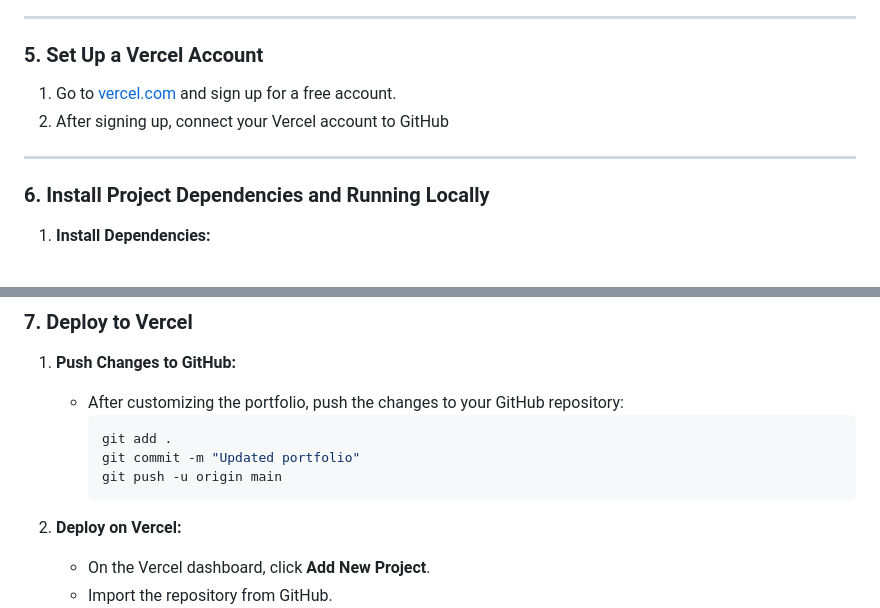
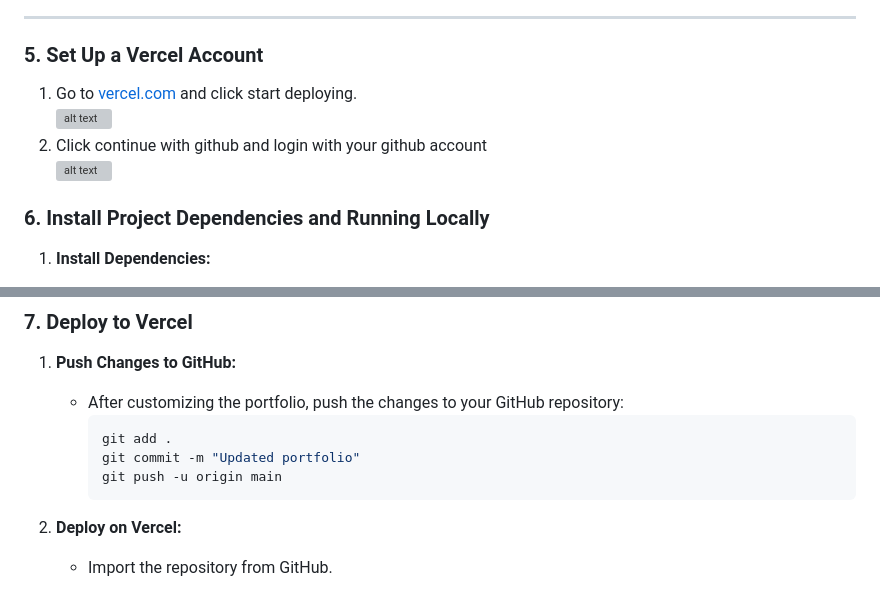
Before and after one commit to jalynanicole/Portfolio-2, a Markdown page: README.md, 2 parts joined by grey strips. Drawn GitHub-style; grey boxes are pictures that could not be loaded.

```diff
--- a/README.md
+++ b/README.md
@@ -74,10 +74,10 @@ If you don’t already have a GitHub account, create one at [github.com](https:/
 
 ### 5. Set Up a Vercel Account
 
-1. Go to [vercel.com](https://vercel.com/) and sign up for a free account.
-2. After signing up, connect your Vercel account to GitHub
-
----
+1. Go to [vercel.com](https://vercel.com/) and click start deploying.
+     ![alt text](image-10.png)
+2. Click continue with github and login with your github account
+     ![alt text](image-11.png)
 
 ### 6. Install Project Dependencies and Running Locally
 
@@ -115,5 +115,4 @@ If you don’t already have a GitHub account, create one at [github.com](https:/
 
 2. **Deploy on Vercel:**
 
-   - On the Vercel dashboard, click **Add New Project**.
    - Import the repository from GitHub.
```
Also changed, not shown: other parts of README.md (+3 -0 lines).
